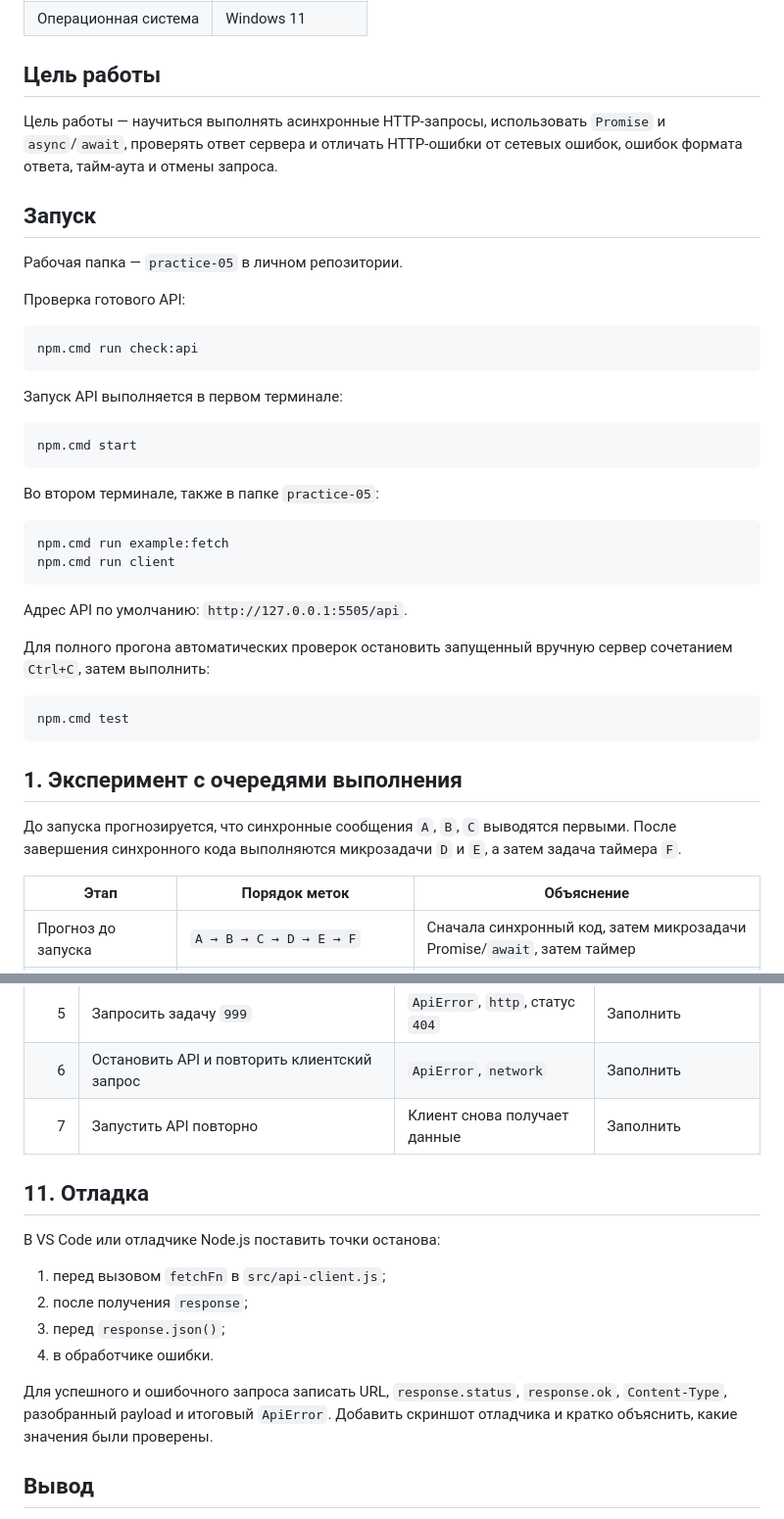
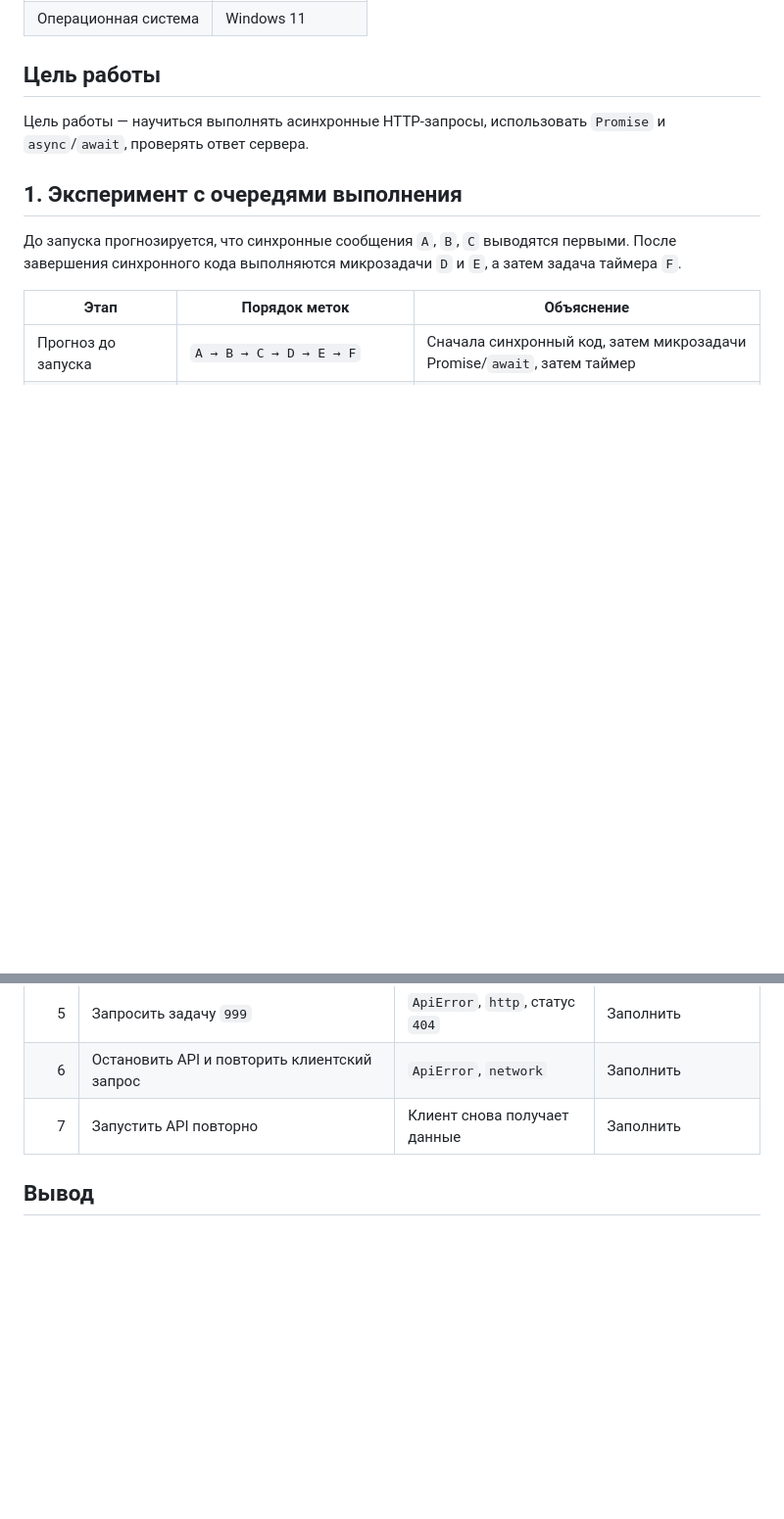
Before and after one commit to vloome/tip-js-practices, a Markdown page: practice-05/README.md, 2 parts joined by grey strips. Shown at 98% size. GitHub-like rendering; blank space fills up the shorter version.

Commit message:
fix readme 2

````diff
--- a/practice-05/README.md
+++ b/practice-05/README.md
@@ -13,38 +13,8 @@
 
 ## Цель работы
 
-Цель работы — научиться выполнять асинхронные HTTP-запросы, использовать `Promise` и `async`/`await`, проверять ответ сервера и отличать HTTP-ошибки от сетевых ошибок, ошибок формата ответа, тайм-аута и отмены запроса.
+Цель работы — научиться выполнять асинхронные HTTP-запросы, использовать `Promise` и `async`/`await`, проверять ответ сервера.
 
-## Запуск
-
-Рабочая папка — `practice-05` в личном репозитории.
-
-Проверка готового API:
-
-```powershell
-npm.cmd run check:api
-```
-
-Запуск API выполняется в первом терминале:
-
-```powershell
-npm.cmd start
-```
-
-Во втором терминале, также в папке `practice-05`:
-
-```powershell
-npm.cmd run example:fetch
-npm.cmd run client
-```
-
-Адрес API по умолчанию: `http://127.0.0.1:5505/api`.
-
-Для полного прогона автоматических проверок остановить запущенный вручную сервер сочетанием `Ctrl+C`, затем выполнить:
-
-```powershell
-npm.cmd test
-```
 
 ## 1. Эксперимент с очередями выполнения
 
@@ -298,17 +268,6 @@ OK: 03. заранее отменённый сигнал не запускает
 | 6 | Остановить API и повторить клиентский запрос | `ApiError`, `network` | Заполнить |
 | 7 | Запустить API повторно | Клиент снова получает данные | Заполнить |
 
-## 11. Отладка
-
-В VS Code или отладчике Node.js поставить точки останова:
-
-1. перед вызовом `fetchFn` в `src/api-client.js`;
-2. после получения `response`;
-3. перед `response.json()`;
-4. в обработчике ошибки.
-
-Для успешного и ошибочного запроса записать URL, `response.status`, `response.ok`, `Content-Type`, разобранный payload и итоговый `ApiError`. Добавить скриншот отладчика и кратко объяснить, какие значения были проверены.
-
 ## Вывод
 
 В ходе работы реализуется разделение общего HTTP-клиента и предметного модуля задач. Общий клиент формирует URL, выполняет GET-запросы, проверяет статус и формат ответа, а также нормализует сетевые ошибки, тайм-ауты и отмену. Предметный модуль проверяет фильтры и структуру задач и категорий. Независимые запросы задач и категорий выполняются параллельно с помощью `Promise.all`. После выполнения всех проверок этот вывод следует дополнить фактическими результатами запуска.
````
